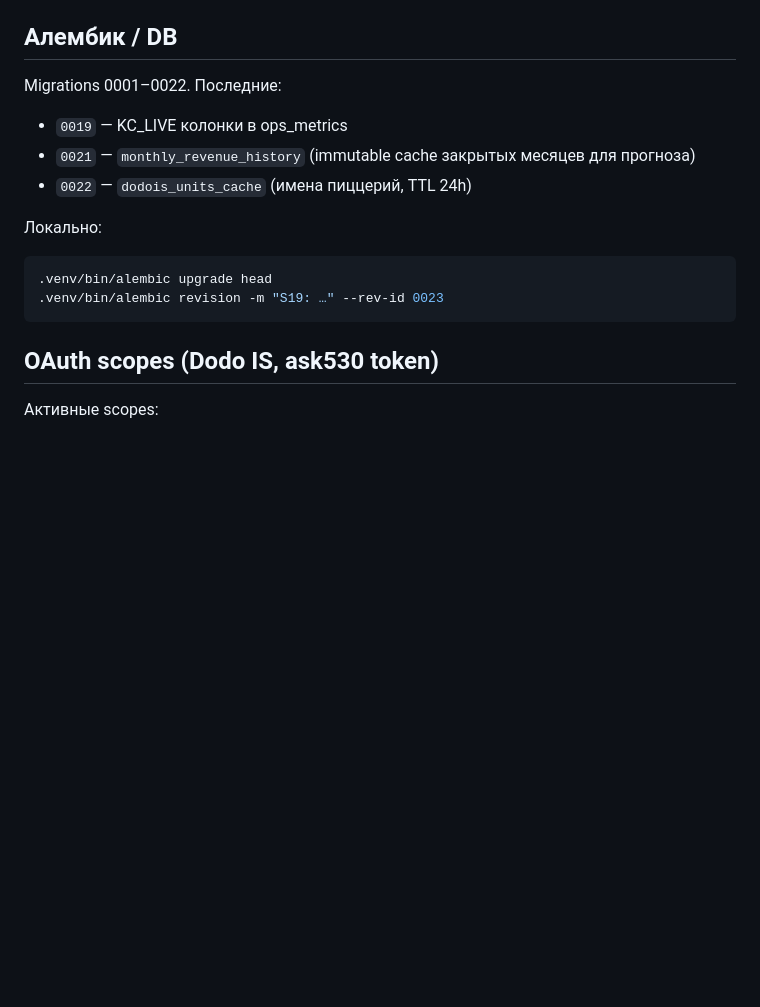
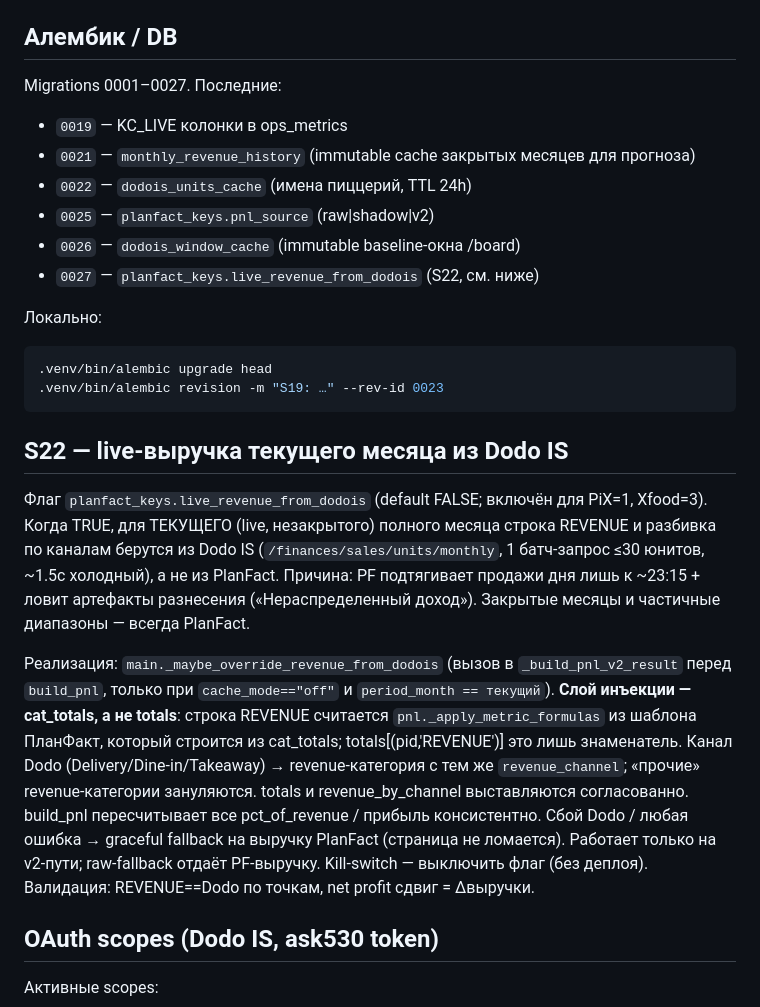
Before and after one commit to mosbot/dodo_pnl, a Markdown page: CLAUDE.md, the part around the change. GitHub-like rendering; blank space fills up the shorter version.

Commit message:
docs(S22): описание live_revenue_from_dodois в CLAUDE.md

````diff
--- a/CLAUDE.md
+++ b/CLAUDE.md
@@ -62,16 +62,42 @@ NB: автооткат возвращает только КОД. Если деп
 
 ## Aлембик / DB
 
-Migrations 0001–0022. Последние:
+Migrations 0001–0027. Последние:
 - `0019` — KC_LIVE колонки в ops_metrics
 - `0021` — `monthly_revenue_history` (immutable cache закрытых месяцев для прогноза)
 - `0022` — `dodois_units_cache` (имена пиццерий, TTL 24h)
+- `0025` — `planfact_keys.pnl_source` (raw|shadow|v2)
+- `0026` — `dodois_window_cache` (immutable baseline-окна /board)
+- `0027` — `planfact_keys.live_revenue_from_dodois` (S22, см. ниже)
 
 Локально:
 ```bash
 .venv/bin/alembic upgrade head
 .venv/bin/alembic revision -m "S19: …" --rev-id 0023
 ```
+
+## S22 — live-выручка текущего месяца из Dodo IS
+
+Флаг `planfact_keys.live_revenue_from_dodois` (default FALSE; включён для
+PiX=1, Xfood=3). Когда TRUE, для ТЕКУЩЕГО (live, незакрытого) полного месяца
+строка REVENUE и разбивка по каналам берутся из Dodo IS
+(`/finances/sales/units/monthly`, 1 батч-запрос ≤30 юнитов, ~1.5с холодный),
+а не из PlanFact. Причина: PF подтягивает продажи дня лишь к ~23:15 + ловит
+артефакты разнесения («Нераспределенный доход»). Закрытые месяцы и частичные
+диапазоны — всегда PlanFact.
+
+Реализация: `main._maybe_override_revenue_from_dodois` (вызов в
+`_build_pnl_v2_result` перед `build_pnl`, только при `cache_mode=="off"` и
+`period_month == текущий`). **Слой инъекции — cat_totals, а не totals**:
+строка REVENUE считается `pnl._apply_metric_formulas` из шаблона ПланФакт,
+который строится из cat_totals; totals[(pid,'REVENUE')] это лишь знаменатель.
+Канал Dodo (Delivery/Dine-in/Takeaway) → revenue-категория с тем же
+`revenue_channel`; «прочие» revenue-категории зануляются. totals и
+revenue_by_channel выставляются согласованно. build_pnl пересчитывает все
+pct_of_revenue / прибыль консистентно. Сбой Dodo / любая ошибка → graceful
+fallback на выручку PlanFact (страница не ломается). Работает только на
+v2-пути; raw-fallback отдаёт PF-выручку. Kill-switch — выключить флаг (без
+деплоя). Валидация: REVENUE==Dodo по точкам, net profit сдвиг = Δвыручки.
 
 ## OAuth scopes (Dodo IS, ask530 token)
 
````
